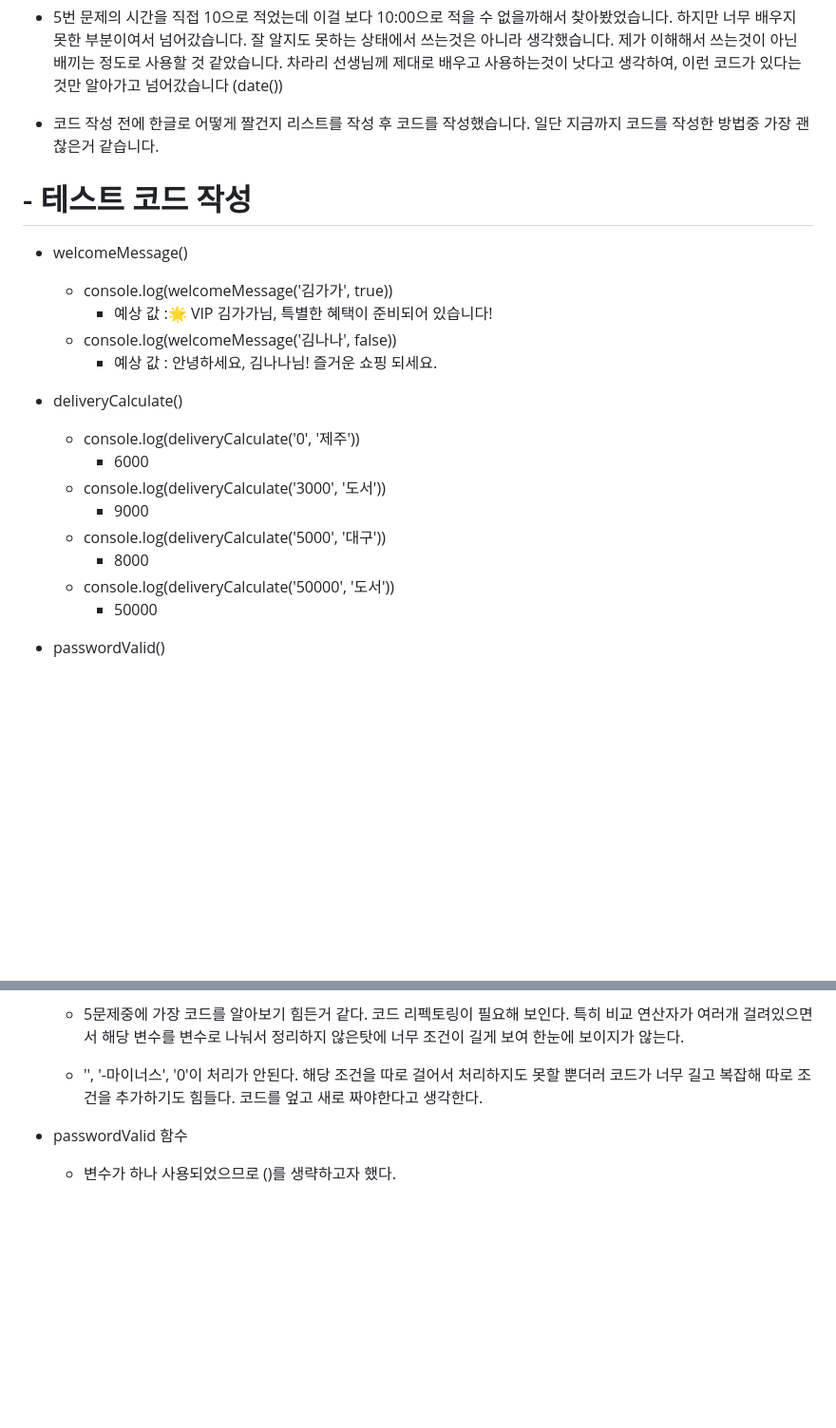
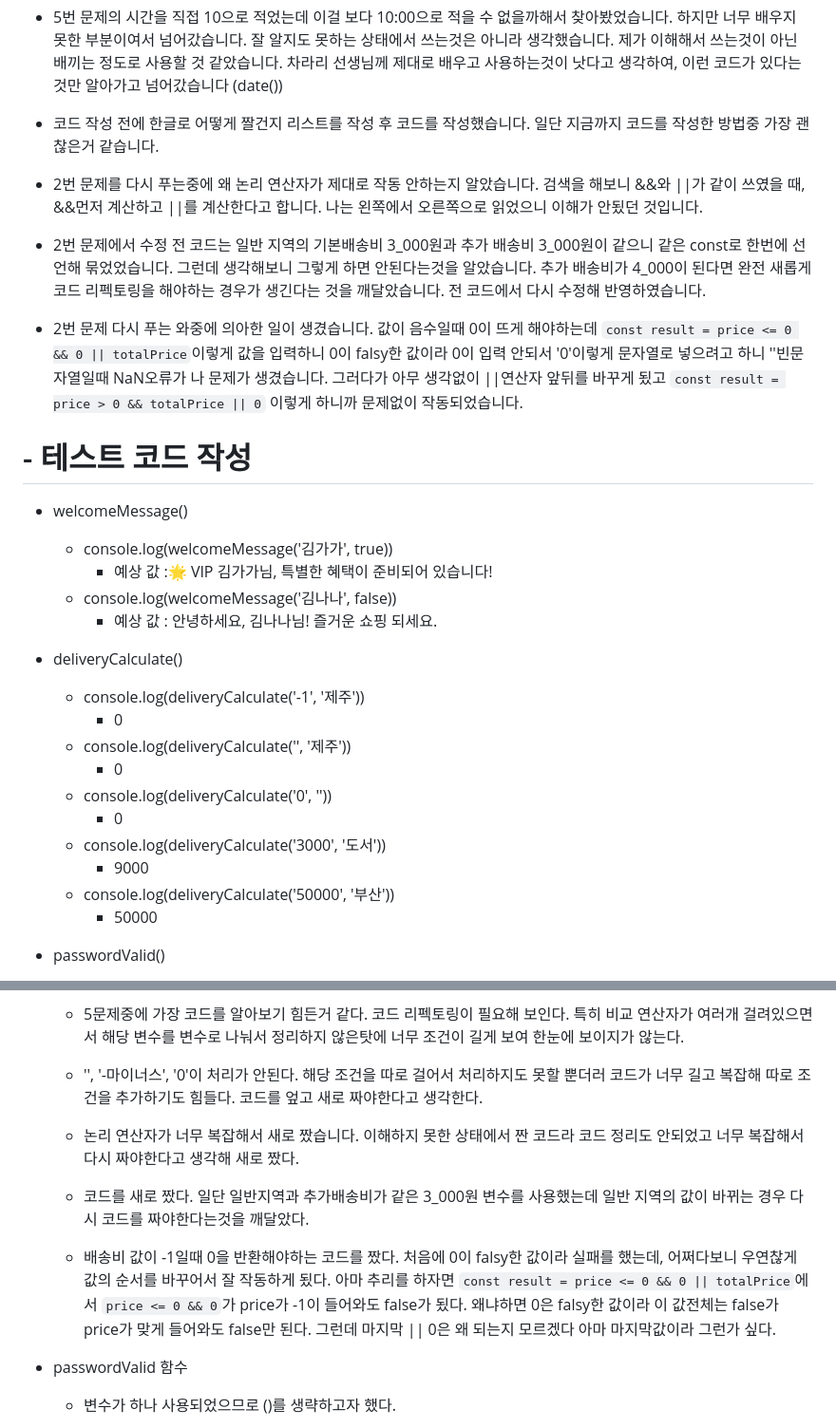
Before and after one commit to songha-5/js-homework, a Markdown page: README.md, 2 parts joined by grey strips. Shown at 95% size. Drawn GitHub-style; blank space fills up the shorter version.

Commit message:
docs: README.md 회고록 3차 수정, 수정된 코드에 맞춰 회고 추가/수정

```diff
--- a/README.md
+++ b/README.md
@@ -59,6 +59,12 @@ chore: 설정, 빌드, 패키지
 
 - 코드 작성 전에 한글로 어떻게 짤건지 리스트를 작성 후 코드를 작성했습니다. 일단 지금까지 코드를 작성한 방법중 가장 괜찮은거 같습니다.
 
+- 2번 문제를 다시 푸는중에 왜 논리 연산자가 제대로 작동 안하는지 알았습니다. 검색을 해보니 &&와 ||가 같이 쓰였을 때, &&먼저 계산하고 ||를 계산한다고 합니다. 나는 왼쪽에서 오른쪽으로 읽었으니 이해가 안됬던 것입니다.
+
+- 2번 문제에서 수정 전 코드는 일반 지역의 기본배송비 3_000원과 추가 배송비 3_000원이 같으니 같은 const로 한번에 선언해 묶었었습니다. 그런데 생각해보니 그렇게 하면 안된다는것을 알았습니다. 추가 배송비가 4_000이 된다면 완전 새롭게 코드 리펙토링을 해야하는 경우가 생긴다는 것을 깨달았습니다. 전 코드에서 다시 수정해 반영하였습니다.
+
+- 2번 문제 다시 푸는 와중에 의아한 일이 생겼습니다. 값이 음수일때 0이 뜨게 해야하는데 ``const result = price <= 0 && 0 || totalPrice``이렇게 값을 입력하니 0이 falsy한 값이라 0이 입력 안되서 '0'이렇게 문자열로 넣으려고 하니 ''빈문자열일때 NaN오류가 나 문제가 생겼습니다. 그러다가 아무 생각없이 ||연산자 앞뒤를 바꾸게 됬고 ``const result = price > 0 && totalPrice || 0`` 이렇게 하니까 문제없이 작동되었습니다.
+
 # - 테스트 코드 작성
 - welcomeMessage()
 
@@ -69,13 +75,15 @@ chore: 설정, 빌드, 패키지
 
 - deliveryCalculate()
 
-  - console.log(deliveryCalculate('0', '제주'))
-    - 6000
+  - console.log(deliveryCalculate('-1', '제주'))
+    - 0
+  - console.log(deliveryCalculate('', '제주'))
+    - 0
+  - console.log(deliveryCalculate('0', ''))
+    - 0
   - console.log(deliveryCalculate('3000', '도서'))
     - 9000
-  - console.log(deliveryCalculate('5000', '대구'))
-    - 8000
-  - console.log(deliveryCalculate('50000', '도서'))
+  - console.log(deliveryCalculate('50000', '부산'))
     - 50000
 
 - passwordValid()
@@ -120,6 +128,13 @@ chore: 설정, 빌드, 패키지
 
   - '', '-마이너스', '0'이 처리가 안된다. 해당 조건을 따로 걸어서 처리하지도 못할 뿐더러 코드가 너무 길고 복잡해 따로 조건을 추가하기도 힘들다. 코드를 엎고 새로 짜야한다고 생각한다.
 
+  - 논리 연산자가 너무 복잡해서 새로 짰습니다. 이해하지 못한 상태에서 짠 코드라 코드 정리도 안되었고 너무 복잡해서 다시 짜야한다고 생각해 새로 짰다.
+
+  - 코드를 새로 짰다. 일단 일반지역과 추가배송비가 같은 3_000원 변수를 사용했는데 일반 지역의 값이 바뀌는 경우 다시 코드를 짜야한다는것을 깨달았다.
+
+  - 배송비 값이 -1일때 0을 반환해야하는 코드를 짰다. 처음에 0이 falsy한 값이라 실패를 했는데, 어쩌다보니 우연찮게 값의 순서를 바꾸어서 잘 작동하게 됬다. 아마 추리를 하자면 ``const result = price <= 0 && 0 || totalPrice``에서 ``price <= 0 && 0``가 price가 -1이 들어와도 false가 됬다. 왜냐하면 0은 falsy한 값이라 이 값전체는 false가 price가 맞게 들어와도 false만 된다. 그런데 마지막 || 0은 왜 되는지 모르겠다 아마 마지막값이라 그런가 싶다.
+
+
 - passwordValid 함수
 
   - 변수가 하나 사용되었으므로 ()를 생략하고자 했다.
```
Also changed, not shown: other parts of README.md (+5 -2 lines).
